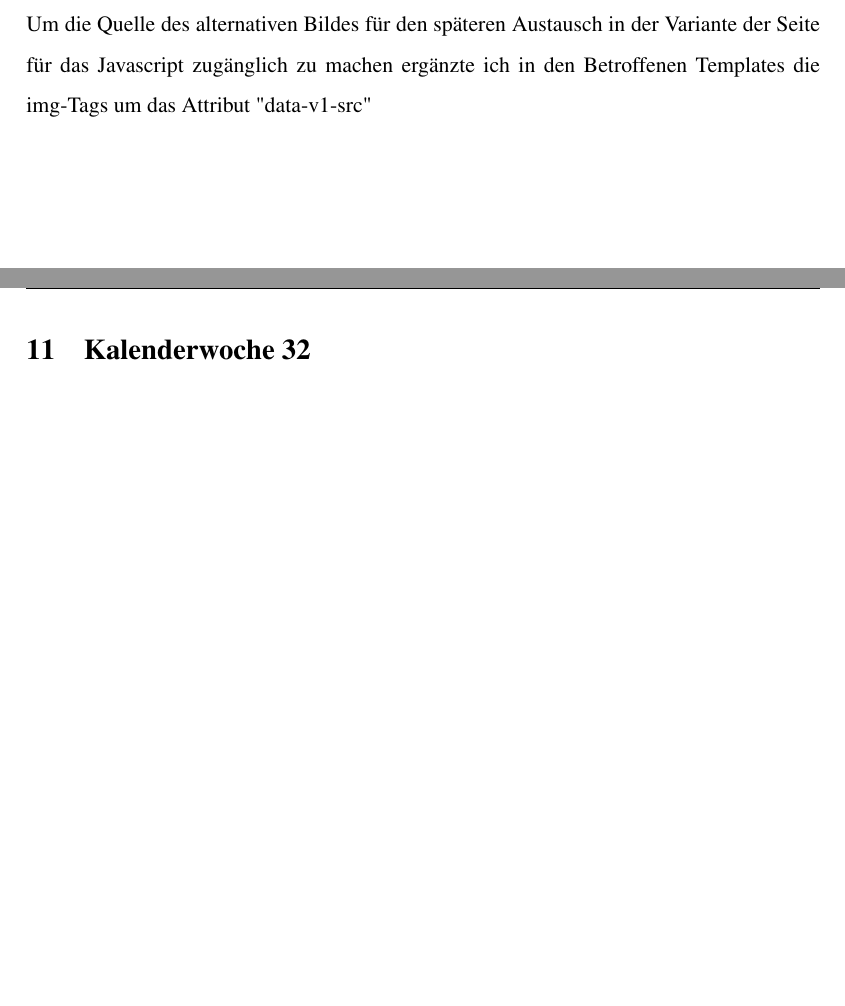
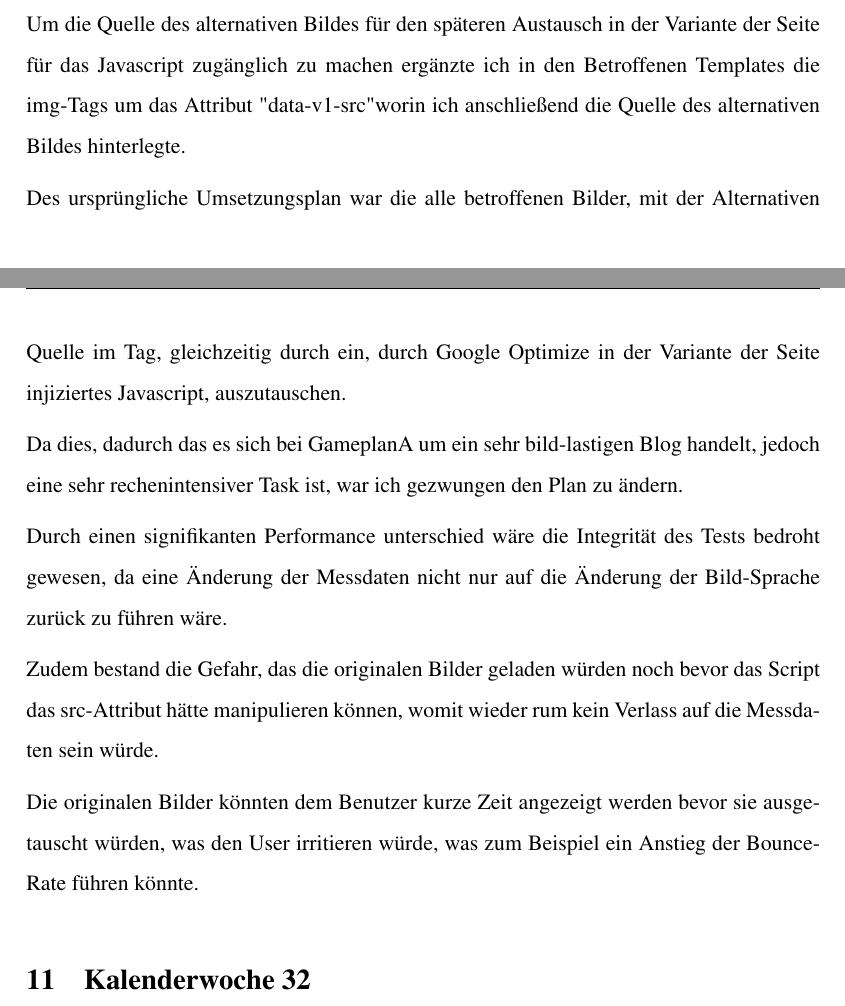
Before and after one commit to JoshCM/Praktikumsbericht, a LaTeX paper (bericht.tex): two parts of pages 13 and 14 of 14, joined at a grey line, cut so that both start at the same text, the shorter picture padded with empty space. Compiled offline with pdfLaTeX.

Commit message:
started kw32

```diff
--- a/bericht.tex
+++ b/bericht.tex
@@ -267,9 +267,22 @@ Ich habe mich für die Umsetzung zunächst wie im Falle des Headline-Tests darum
 
 Die geschieht wieder über das für die Editoren gewohnte Wordpress-Post-Formular, in das ich ein zusätzliches Feld implementiert habe welches es erlaubt ein gänzlich neues Foto hochzuladen, oder ein anderes bereits hochgeladenes Bild auszuwählen.
 
-Um die Quelle des alternativen Bildes für den späteren Austausch in der Variante der Seite für das Javascript zugänglich zu machen ergänzte ich in den Betroffenen Templates die img-Tags um das Attribut "data-v1-src"
+Um die Quelle des alternativen Bildes für den späteren Austausch in der Variante der Seite für das Javascript zugänglich zu machen ergänzte ich in den Betroffenen Templates die img-Tags um das Attribut "data-v1-src" worin ich anschließend die Quelle des alternativen Bildes hinterlegte.
+
+Des ursprüngliche Umsetzungsplan war die alle betroffenen Bilder, mit der Alternativen Quelle im Tag, gleichzeitig durch ein, durch Google Optimize in der Variante der Seite injiziertes Javascript,  auszutauschen.
+
+Da dies, dadurch das es sich bei GameplanA um ein sehr bild-lastigen Blog handelt, jedoch eine sehr rechenintensiver Task ist, war ich gezwungen den Plan zu ändern.
+
+Durch einen signifikanten Performance unterschied wäre die Integrität des Tests bedroht gewesen, da eine Änderung der Messdaten nicht nur auf die Änderung der Bild-Sprache zurück zu führen wäre.
+
+Zudem bestand die Gefahr, das die originalen Bilder geladen würden noch bevor das Script das src-Attribut hätte manipulieren können, womit wieder rum kein Verlass auf die Messdaten sein würde.
+
+Die originalen Bilder könnten dem Benutzer kurze Zeit angezeigt werden bevor sie ausgetauscht würden, was den User irritieren würde, was zum Beispiel ein Anstieg der Bounce-Rate führen könnte.
 
 \section{Kalenderwoche 32} \label{sec:kw3}
+
+
+
 \section{Kalenderwoche 33} \label{sec:kw3}
 \section{Kalenderwoche 35} \label{sec:kw3}
 \section{Fazit} \label{sec:faz}
```
Also changed, not shown: bericht.pdf.
